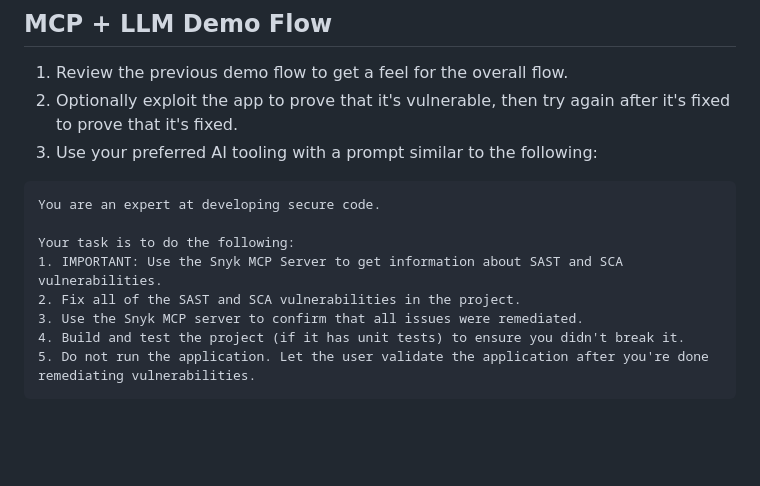
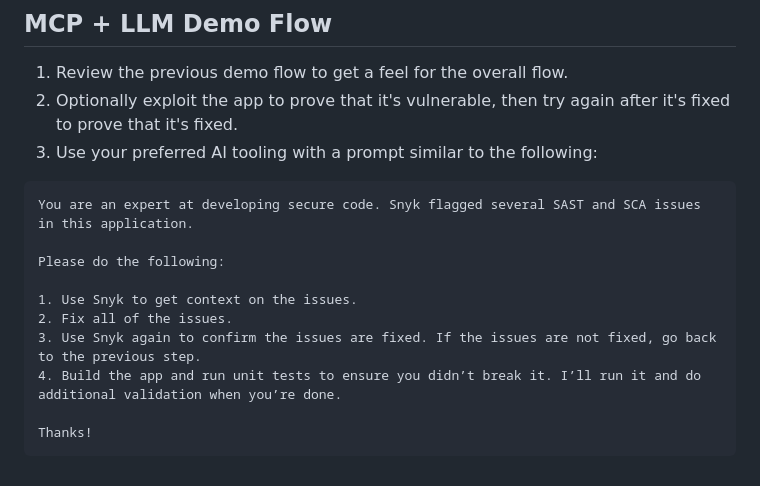
Before and after one commit to urasoko/ai-generated-app, a Markdown page: README.md, the part around the change. Drawn GitHub-style; blank space fills up the shorter version.

Commit message:
update suggested remediation prompt

````diff
--- a/README.md
+++ b/README.md
@@ -57,12 +57,14 @@ This repo contains a Path Traversal vulnerability that can be exploited as follo
 3. Use your preferred AI tooling with a prompt similar to the following:
 
 ```
-You are an expert at developing secure code.
+You are an expert at developing secure code. Snyk flagged several SAST and SCA issues in this application.
 
-Your task is to do the following:
-1. IMPORTANT: Use the Snyk MCP Server to get information about SAST and SCA vulnerabilities.
-2. Fix all of the SAST and SCA vulnerabilities in the project.
-3. Use the Snyk MCP server to confirm that all issues were remediated.
-4. Build and test the project (if it has unit tests) to ensure you didn't break it.
-5. Do not run the application. Let the user validate the application after you're done remediating vulnerabilities.
+Please do the following:
+
+1. Use Snyk to get context on the issues.
+2. Fix all of the issues.
+3. Use Snyk again to confirm the issues are fixed. If the issues are not fixed, go back to the previous step.
+4. Build the app and run unit tests to ensure you didn’t break it. I’ll run it and do additional validation when you’re done.
+
+Thanks!
 ```
````
